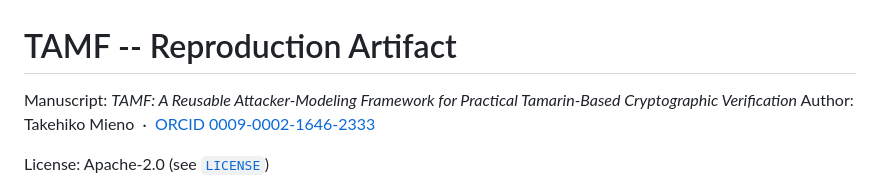
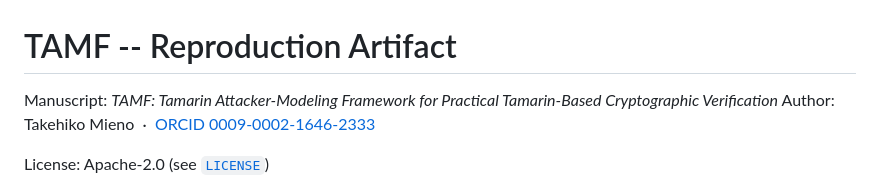
Before and after one commit to mienotakehiko/tamf-tamarin, a Markdown page: README.md, the part around the change. Drawn GitHub-style.

Commit message:
2nd commit
Description change

```diff
--- a/README.md
+++ b/README.md
@@ -1,6 +1,6 @@
 # TAMF -- Reproduction Artifact
 
-Manuscript: *TAMF: A Reusable Attacker-Modeling Framework for Practical Tamarin-Based Cryptographic Verification*
+Manuscript: *TAMF: Tamarin Attacker-Modeling Framework for Practical Tamarin-Based Cryptographic Verification*
 Author: Takehiko Mieno
 &nbsp;·&nbsp;
 [ORCID 0009-0002-1646-2333](https://orcid.org/0009-0002-1646-2333)
```
